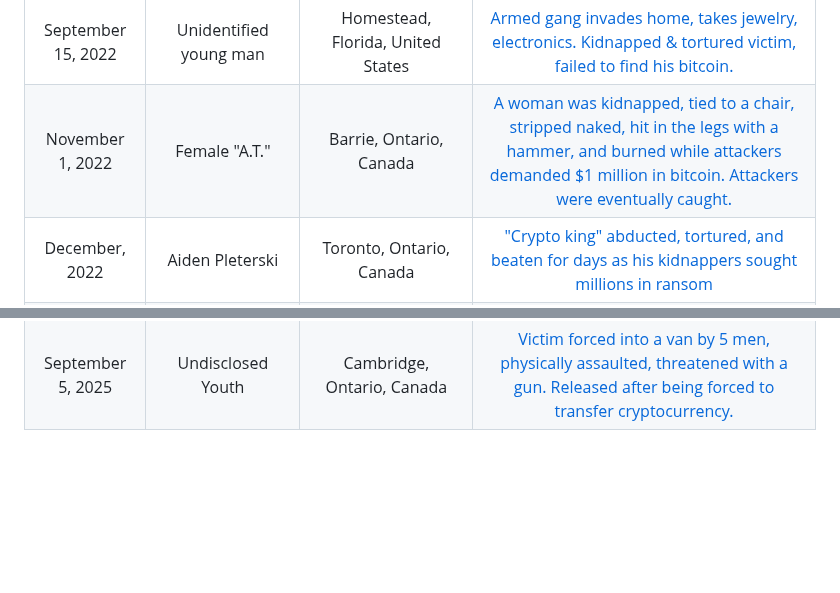
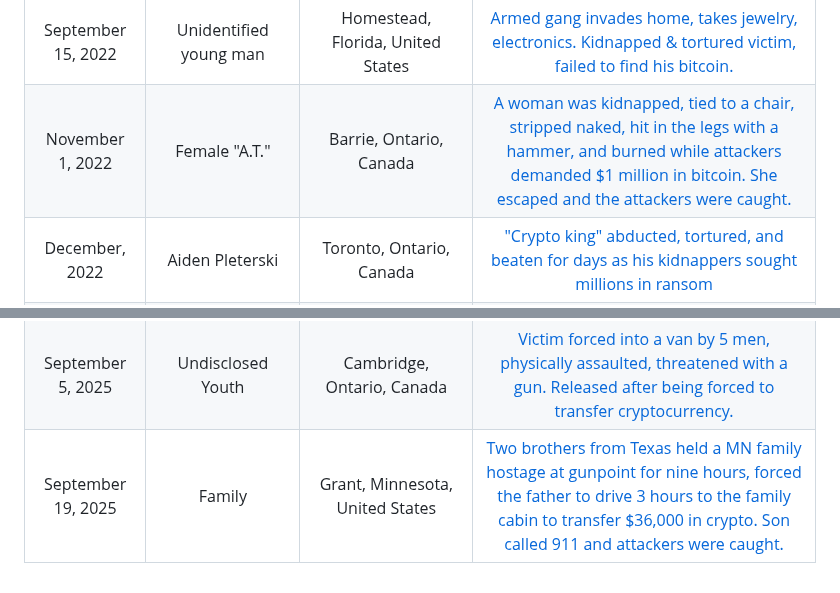
Before and after one commit to jlopp/physical-bitcoin-attacks, a Markdown page: README.md, 2 parts joined by grey strips. GitHub-like rendering; blank space fills up the shorter version.

Commit message:
add MN kidnapping

```diff
--- a/README.md
+++ b/README.md
@@ -142,7 +142,7 @@ Finally, [this academic paper](./Wrench_Attacks_Research.pdf) analyzing physical
 | September 12, 2022 | Unidentified couple | Delray Beach, Florida, United States | [Armed gang invades home, takes jewelry, electronics, cash. Tried but failed to drain Gemini account.](https://archive.is/34qpX)|
 | September 15, 2022 | Russian Couple | Koh Samui, Thailand | [Russian couple extorted by gang of foreign men at coffee shop.](https://archive.is/VmHZx)|
 | September 15, 2022 | Unidentified young man | Homestead, Florida, United States | [Armed gang invades home, takes jewelry, electronics. Kidnapped & tortured victim, failed to find his bitcoin.](https://archive.is/34qpX)|
-| November 1, 2022 | Female "A.T." | Barrie, Ontario, Canada | [A woman was kidnapped, tied to a chair, stripped naked, hit in the legs with a hammer, and burned while attackers demanded $1 million in bitcoin. Attackers were eventually caught.](https://archive.is/Krld4)|
+| November 1, 2022 | Female "A.T." | Barrie, Ontario, Canada | [A woman was kidnapped, tied to a chair, stripped naked, hit in the legs with a hammer, and burned while attackers demanded $1 million in bitcoin. She escaped and the attackers were caught.](https://archive.is/Krld4)|
 | December, 2022 | Aiden Pleterski | Toronto, Ontario, Canada | ["Crypto king" abducted, tortured, and beaten for days as his kidnappers sought millions in ransom](https://archive.is/0rqSm)|
 | December 1, 2022 | Russian Businessman | Moscow, Russia | [Man kidnapped from his Bentley by 4 men, forced to give access to bitcoin wallet.](https://archive.is/zC9Tf)|
 | December 3, 2022 | Unidentified man | Lelystad, Netherlands | [Man responds to ad to sell his bitcoin, is attacked by several men & forced to transfer 30K EUR worth of BTC & ETH.](https://archive.is/JNkaq)|
@@ -257,3 +257,4 @@ Finally, [this academic paper](./Wrench_Attacks_Research.pdf) analyzing physical
 | August 27, 2025 | Alexander | Phuket, Thailand | [A Russian national went to a house for a business investment consultation. When he arrived a group of 4 Russians assaulted him and forced him to transfer 35,000 USDT. The attackers fled the country but 1 was caught aboard a ferry.](https://archive.is/XzQvE)
 | August 29, 2025 | 23 y/o Swiss man | Valence, Drôme, France | [A man was kidnapped and tortured for 4 days, possible mistaken identity. He was rescued by GIGN and 7 suspects were arrested.](https://archive.is/KA4wX)
 | September 5, 2025 | Undisclosed Youth | Cambridge, Ontario, Canada | [Victim forced into a van by 5 men, physically assaulted, threatened with a gun. Released after being forced to transfer cryptocurrency.](https://archive.is/nB1Y4)
+| September 19, 2025 | Family | Grant, Minnesota, United States | [Two brothers from Texas held a MN family hostage at gunpoint for nine hours, forced the father to drive 3 hours to the family cabin to transfer $36,000 in crypto. Son called 911 and attackers were caught.](https://archive.is/gUrIl)
```
